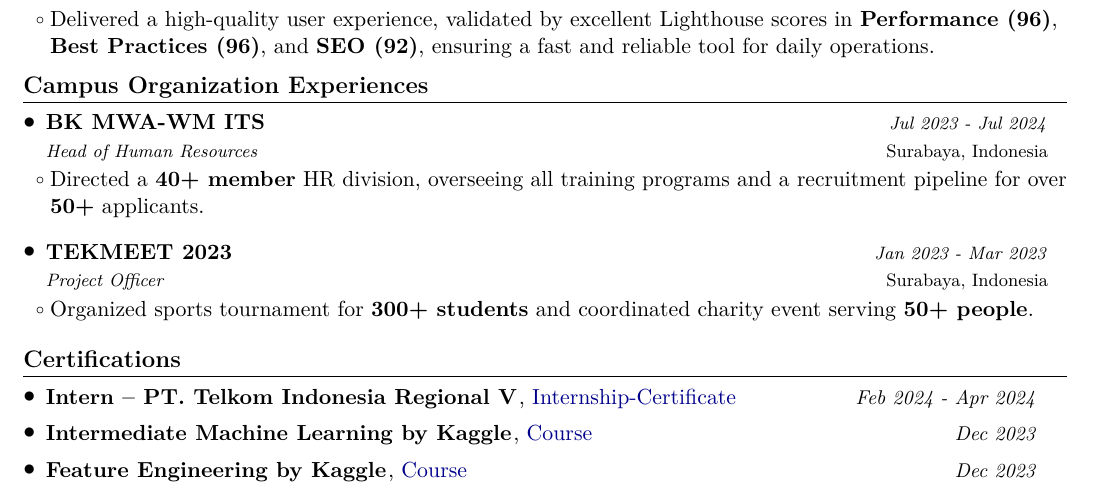
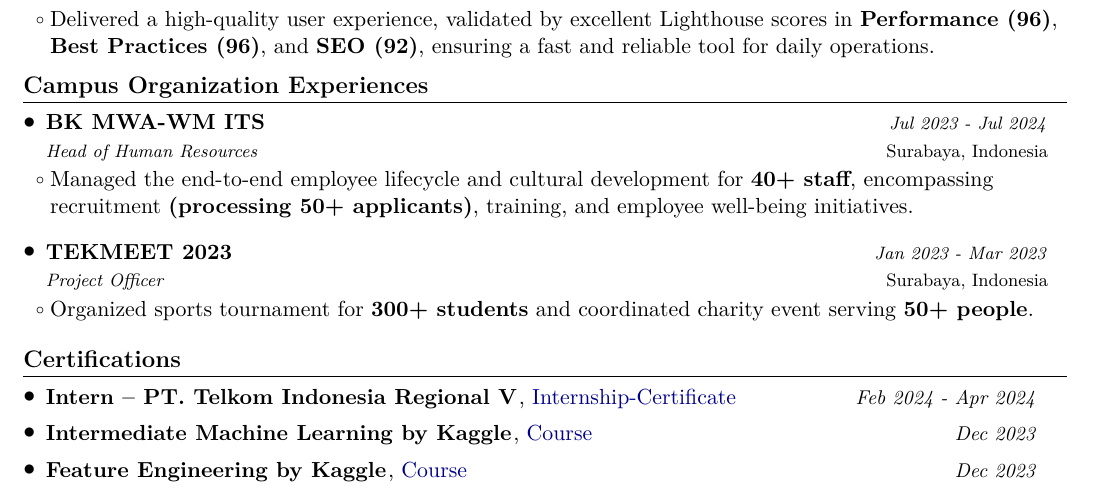
Before and after one commit to still-breath/cv_syahrul, a LaTeX document (main.tex): part of page 2 of 2, cut so that both start at the same text. Compiled offline with pdfLaTeX.

Commit message:
chore: description of campus org. experience

```diff
--- a/main.tex
+++ b/main.tex
@@ -358,7 +358,7 @@
     {BK MWA-WM ITS}{Surabaya, Indonesia}
     {Head of Human Resources}{Jul 2023 - Jul 2024}
     \resumeItemListStart
-        \resumeItemMain{Directed a \textbf{40+ member} HR division, overseeing all training programs and a recruitment pipeline for over \textbf{50+} applicants.}
+        \resumeItemMain{Managed the end-to-end employee lifecycle and cultural development for \textbf{40+ staff}, encompassing recruitment \textbf{(processing 50+ applicants)}, training, and employee well-being initiatives.}
     \resumeItemListEnd
 \resumeSubheading
     {TEKMEET 2023}{Surabaya, Indonesia}
```
Also changed, not shown: 3 other files.
